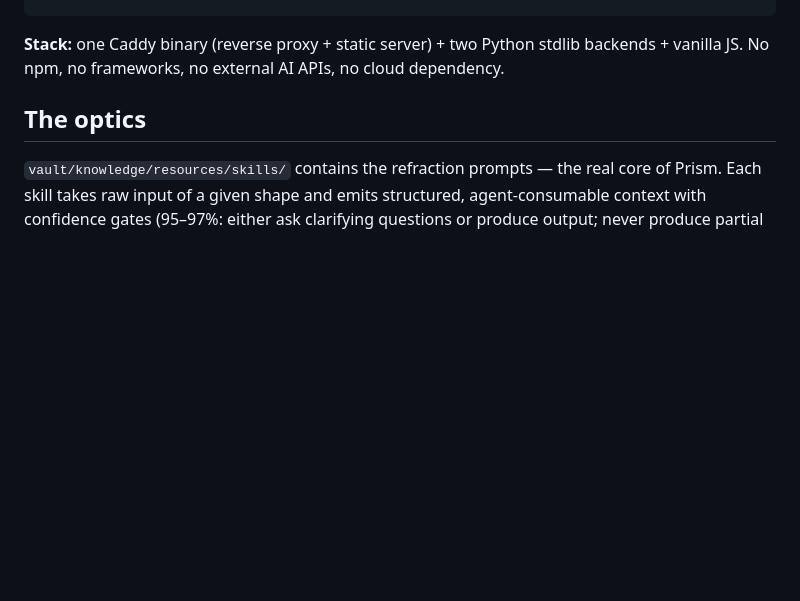
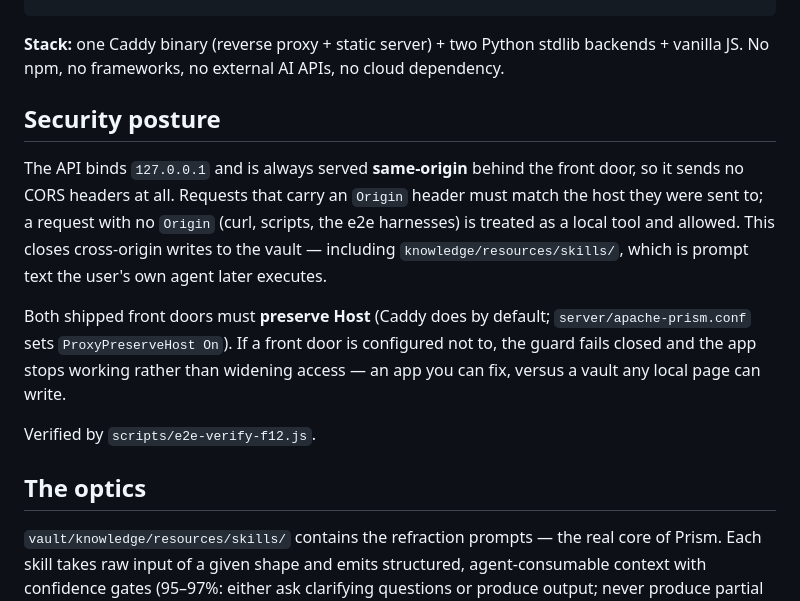
Before and after one commit to o3willard-AI/Prism, a Markdown page: README.md, the part around the change. Drawn GitHub-style; blank space fills up the shorter version.

```diff
--- a/README.md
+++ b/README.md
@@ -51,6 +51,24 @@ scripts/                Start/stop + Caddy download
 **Stack:** one Caddy binary (reverse proxy + static server) + two Python
 stdlib backends + vanilla JS. No npm, no frameworks, no external AI APIs,
 no cloud dependency.
+
+## Security posture
+
+The API binds `127.0.0.1` and is always served **same-origin** behind the
+front door, so it sends no CORS headers at all. Requests that carry an
+`Origin` header must match the host they were sent to; a request with no
+`Origin` (curl, scripts, the e2e harnesses) is treated as a local tool and
+allowed. This closes cross-origin writes to the vault — including
+`knowledge/resources/skills/`, which is prompt text the user's own agent
+later executes.
+
+Both shipped front doors must **preserve Host** (Caddy does by default;
+`server/apache-prism.conf` sets `ProxyPreserveHost On`). If a front door is
+configured not to, the guard fails closed and the app stops working rather
+than widening access — an app you can fix, versus a vault any local page can
+write.
+
+Verified by `scripts/e2e-verify-f12.js`.
 
 ## The optics
 
```
Also changed, not shown: lenscraft/04-ui-friction-audit.md (+39 -2 lines).
